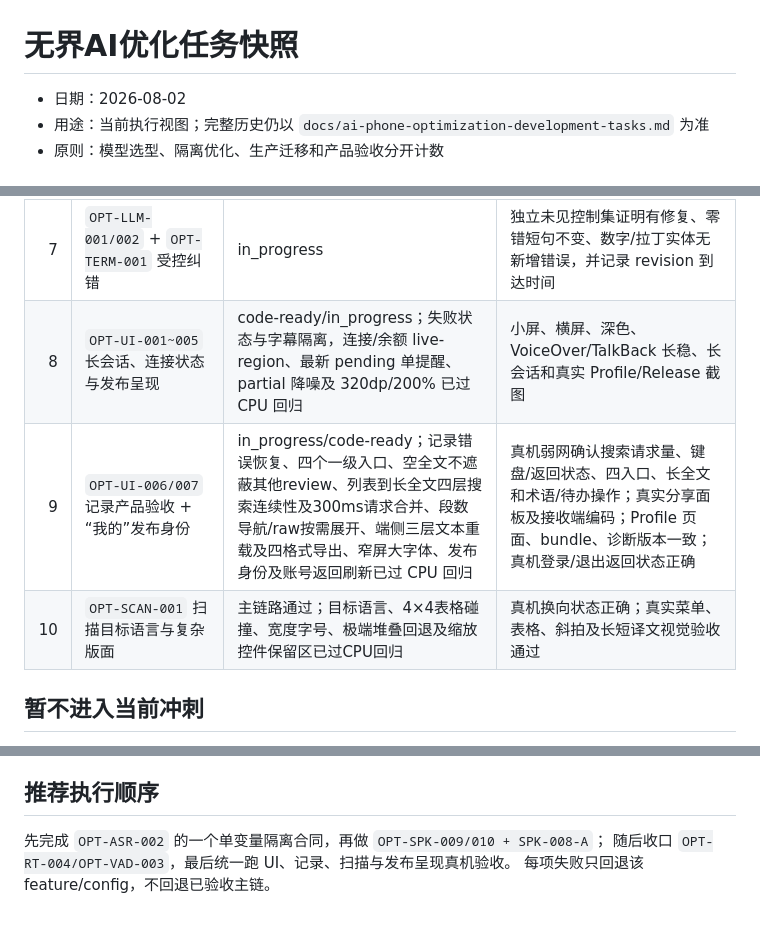
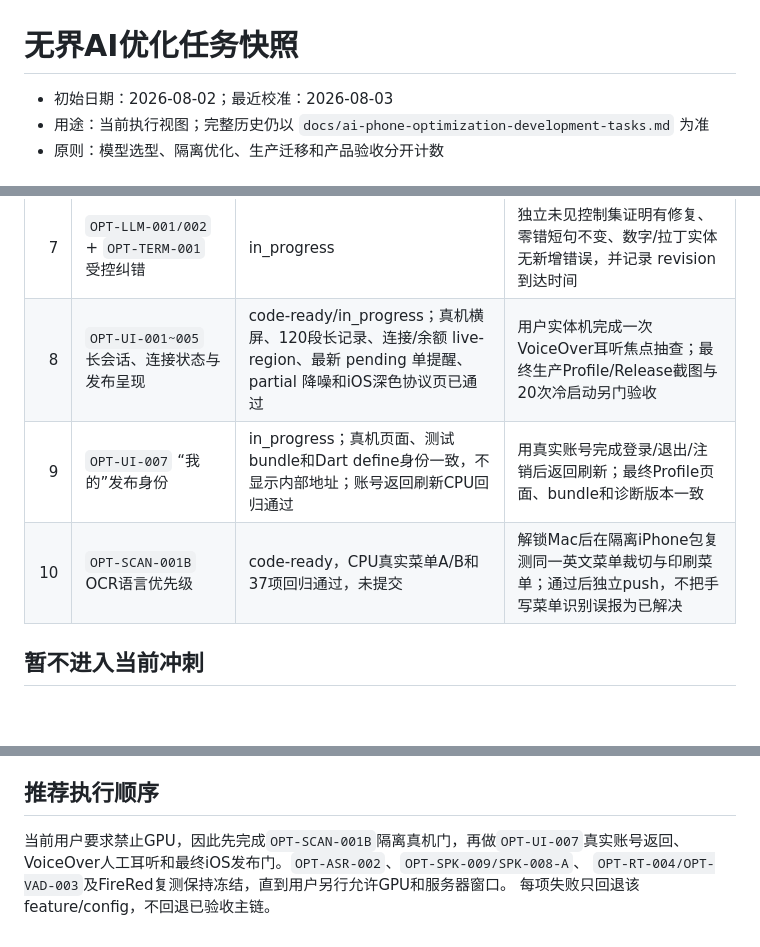
Before and after one commit to xutianliang77-create/ai-phone, a Markdown page: docs/wujie-ai-optimization-task-status-2026-08-02.md, 3 parts joined by grey strips. Drawn GitHub-style; blank space fills up the shorter version.

```diff
--- a/docs/wujie-ai-optimization-task-status-2026-08-02.md
+++ b/docs/wujie-ai-optimization-task-status-2026-08-02.md
@@ -1,6 +1,6 @@
 # 无界AI优化任务快照
 
-- 日期：2026-08-02
+- 初始日期：2026-08-02；最近校准：2026-08-03
 - 用途：当前执行视图；完整历史仍以 `docs/ai-phone-optimization-development-tasks.md` 为准
 - 原则：模型选型、隔离优化、生产迁移和产品验收分开计数
 
@@ -29,9 +31,9 @@ UI、TTS 和 Agent 架构改动混在同一回归里。
 | 5 | `OPT-RT-004` 尾句可靠性 | todo，代码已有 | 真实 Qwen+Hy-MT2 下结束 100 次，原文和译文保存率均不低于 99% |
 | 6 | `OPT-VAD-003` 分模式 endpoint | in_progress，600ms 仅候选 | canonical 大集、真实 pacing、真机、生产负载和回滚门全部通过后才可部署 |
 | 7 | `OPT-LLM-001/002` + `OPT-TERM-001` 受控纠错 | in_progress | 独立未见控制集证明有修复、零错短句不变、数字/拉丁实体无新增错误，并记录 revision 到达时间 |
-| 8 | `OPT-UI-001~005` 长会话、连接状态与发布呈现 | code-ready/in_progress；失败状态与字幕隔离，连接/余额 live-region、最新 pending 单提醒、partial 降噪及 320dp/200% 已过 CPU 回归 | 小屏、横屏、深色、VoiceOver/TalkBack 长稳、长会话和真实 Profile/Release 截图 |
-| 9 | `OPT-UI-006/007` 记录产品验收 + “我的”发布身份 | in_progress/code-ready；记录错误恢复、四个一级入口、空全文不遮蔽其他review、列表到长全文四层搜索连续性及300ms请求合并、段数导航/raw按需展开、端侧三层文本重载及四格式导出、窄屏大字体、发布身份及账号返回刷新已过 CPU 回归 | 真机弱网确认搜索请求量、键盘/返回状态、四入口、长全文和术语/待办操作；真实分享面板及接收端编码；Profile 页面、bundle、诊断版本一致；真机登录/退出返回状态正确 |
-| 10 | `OPT-SCAN-001` 扫描目标语言与复杂版面 | 主链路通过；目标语言、4×4表格碰撞、宽度字号、极端堆叠回退及缩放控件保留区已过CPU回归 | 真机换向状态正确；真实菜单、表格、斜拍及长短译文视觉验收通过 |
+| 8 | `OPT-UI-001~005` 长会话、连接状态与发布呈现 | code-ready/in_progress；真机横屏、120段长记录、连接/余额 live-region、最新 pending 单提醒、partial 降噪和iOS深色协议页已通过 | 用户实体机完成一次VoiceOver耳听焦点抽查；最终生产Profile/Release截图与20次冷启动另门验收 |
+| 9 | `OPT-UI-007` “我的”发布身份 | in_progress；真机页面、测试bundle和Dart define身份一致，不显示内部地址；账号返回刷新CPU回归通过 | 用真实账号完成登录/退出/注销后返回刷新；最终Profile页面、bundle和诊断版本一致 |
+| 10 | `OPT-SCAN-001B` OCR语言优先级 | code-ready，CPU真实菜单A/B和37项回归通过，未提交 | 解锁Mac后在隔离iPhone包复测同一英文菜单裁切与印刷菜单；通过后独立push，不把手写菜单识别误报为已解决 |
 
 ## 暂不进入当前冲刺
 
@@ -49,6 +51,7 @@ UI、TTS 和 Agent 架构改动混在同一回归里。
 
 ## 推荐执行顺序
 
-先完成 `OPT-ASR-002` 的一个单变量隔离合同，再做 `OPT-SPK-009/010 + SPK-008-A`；
-随后收口 `OPT-RT-004/OPT-VAD-003`，最后统一跑 UI、记录、扫描与发布呈现真机验收。
-每项失败只回退该 feature/config，不回退已验收主链。
+当前用户要求禁止GPU，因此先完成`OPT-SCAN-001B`隔离真机门，再做`OPT-UI-007`真实账号返回、
+VoiceOver人工耳听和最终iOS发布门。`OPT-ASR-002`、`OPT-SPK-009/SPK-008-A`、
+`OPT-RT-004/OPT-VAD-003`及FireRed复测保持冻结，直到用户另行允许GPU和服务器窗口。
+每项失败只回退该feature/config，不回退已验收主链。
```
Also changed, not shown: other parts of docs/wujie-ai-optimization-task-status-2026-08-02.md (+2 -0 lines), docs/ai-phone-optimization-development-tasks.md (+17 -11 lines).
